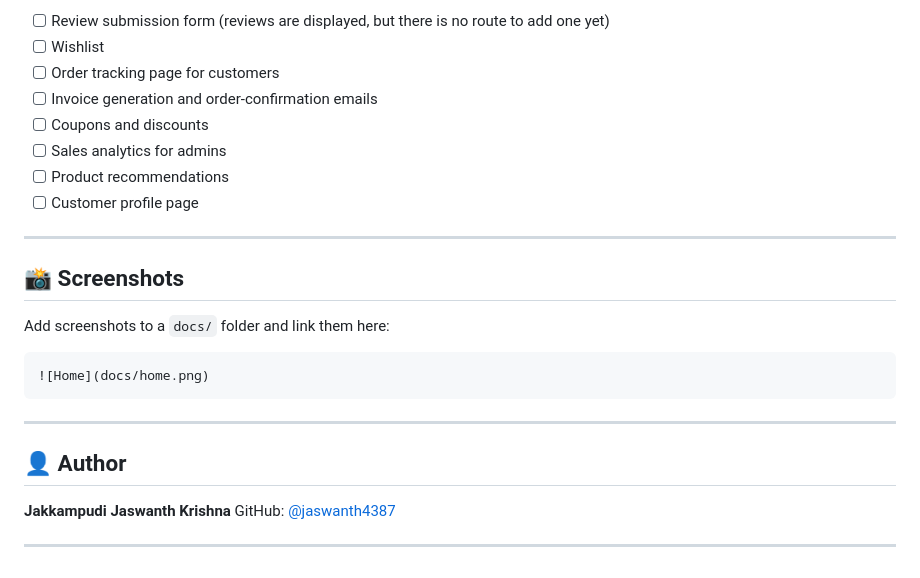
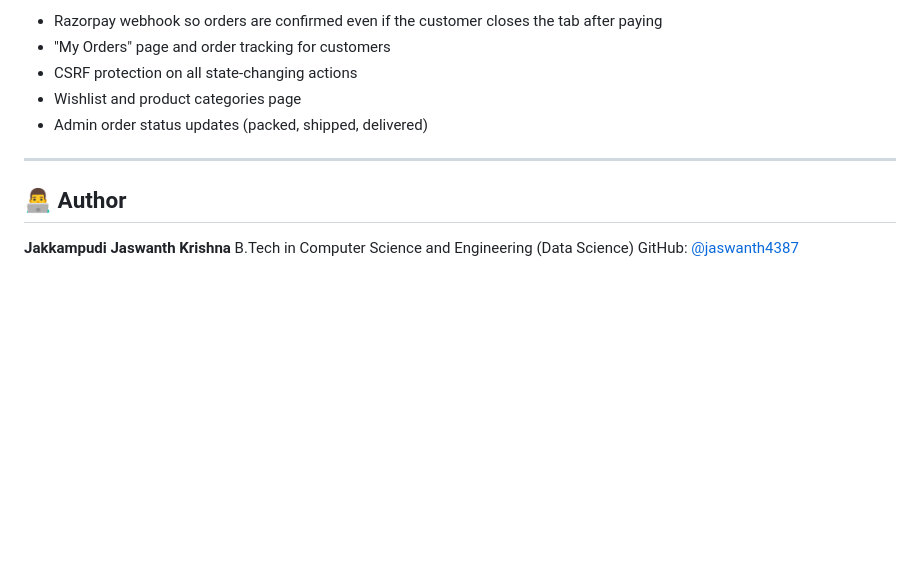
Before and after one commit to jaswanth4387/Shopsphere_ecommerece_website, a Markdown page: README.md, the part around one of its changes. Drawn GitHub-style; blank space fills up the shorter version.

````diff
--- a/README.md
+++ b/README.md
@@ -163,28 +149,14 @@ For production: `gunicorn app:app`
 
-- [ ] Review submission form (reviews are displayed, but there is no route to add one yet)
-- [ ] Wishlist
-- [ ] Order tracking page for customers
-- [ ] Invoice generation and order-confirmation emails
-- [ ] Coupons and discounts
-- [ ] Sales analytics for admins
-- [ ] Product recommendations
-- [ ] Customer profile page
+- Razorpay webhook so orders are confirmed even if the customer closes the tab after paying
+- "My Orders" page and order tracking for customers
+- CSRF protection on all state-changing actions
+- Wishlist and product categories page
+- Admin order status updates (packed, shipped, delivered)
 
 ---
 
-## 📸 Screenshots
-
-Add screenshots to a `docs/` folder and link them here:
-
-```markdown
-![Home](docs/home.png)
-```
-
----
-
-## 👤 Author
+## 👨‍💻 Author
 
 **Jakkampudi Jaswanth Krishna**
+B.Tech in Computer Science and Engineering (Data Science)
 GitHub: [@jaswanth4387](https://github.com/jaswanth4387)
-
----
````
Also changed, not shown: other parts of README.md (+108 -122 lines).
